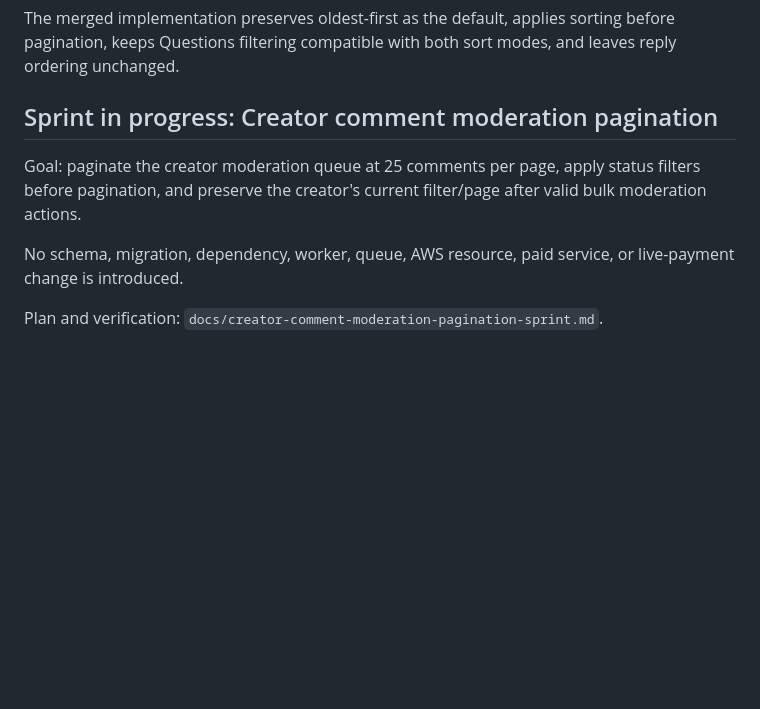
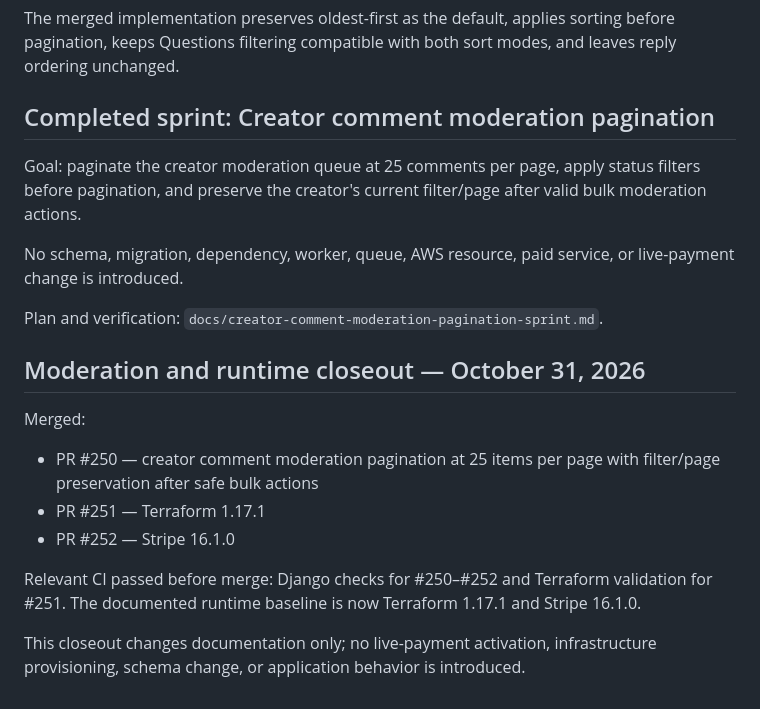
Before and after one commit to drakeg/ytclone, a Markdown page: docs/roadmap.md, the part around the change. Rendered like a GitHub page; blank space fills up the shorter version.

Commit message:
docs: close moderation pagination and record maintenance

```diff
--- a/docs/roadmap.md
+++ b/docs/roadmap.md
@@ -1104,10 +1104,22 @@ Merged:
 The merged implementation preserves oldest-first as the default, applies sorting before pagination, keeps Questions filtering compatible with both sort modes, and leaves reply ordering unchanged.
 
 
-## Sprint in progress: Creator comment moderation pagination
+## Completed sprint: Creator comment moderation pagination
 
 Goal: paginate the creator moderation queue at 25 comments per page, apply status filters before pagination, and preserve the creator's current filter/page after valid bulk moderation actions.
 
 No schema, migration, dependency, worker, queue, AWS resource, paid service, or live-payment change is introduced.
 
 Plan and verification: `docs/creator-comment-moderation-pagination-sprint.md`.
+
+
+## Moderation and runtime closeout — October 31, 2026
+
+Merged:
+- PR #250 — creator comment moderation pagination at 25 items per page with filter/page preservation after safe bulk actions
+- PR #251 — Terraform 1.17.1
+- PR #252 — Stripe 16.1.0
+
+Relevant CI passed before merge: Django checks for #250–#252 and Terraform validation for #251. The documented runtime baseline is now Terraform 1.17.1 and Stripe 16.1.0.
+
+This closeout changes documentation only; no live-payment activation, infrastructure provisioning, schema change, or application behavior is introduced.
```
